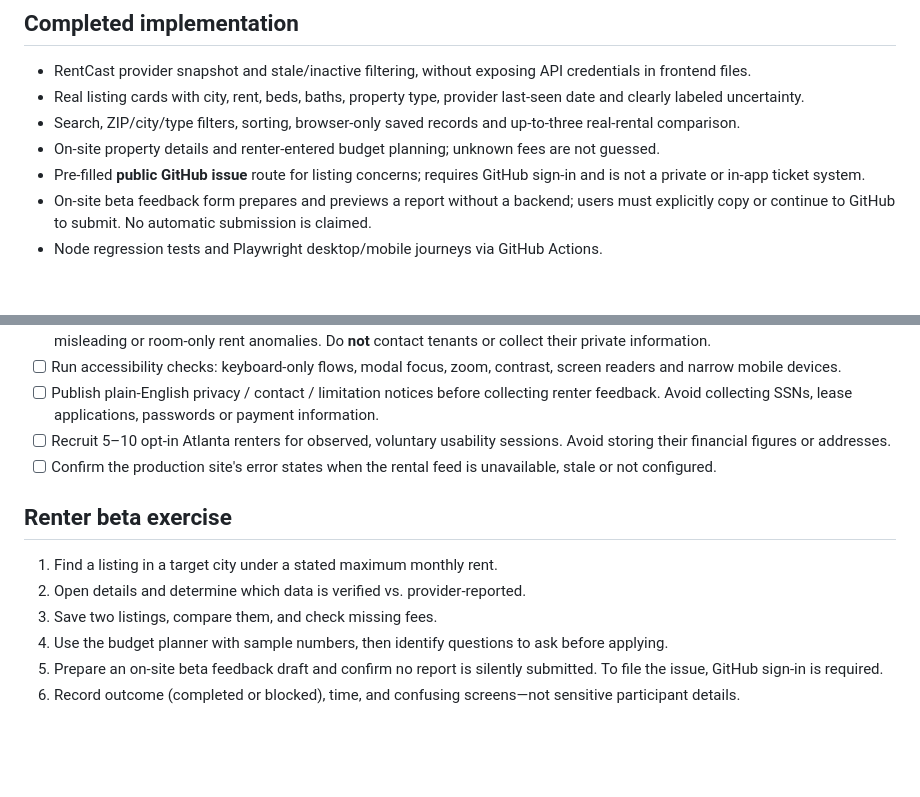
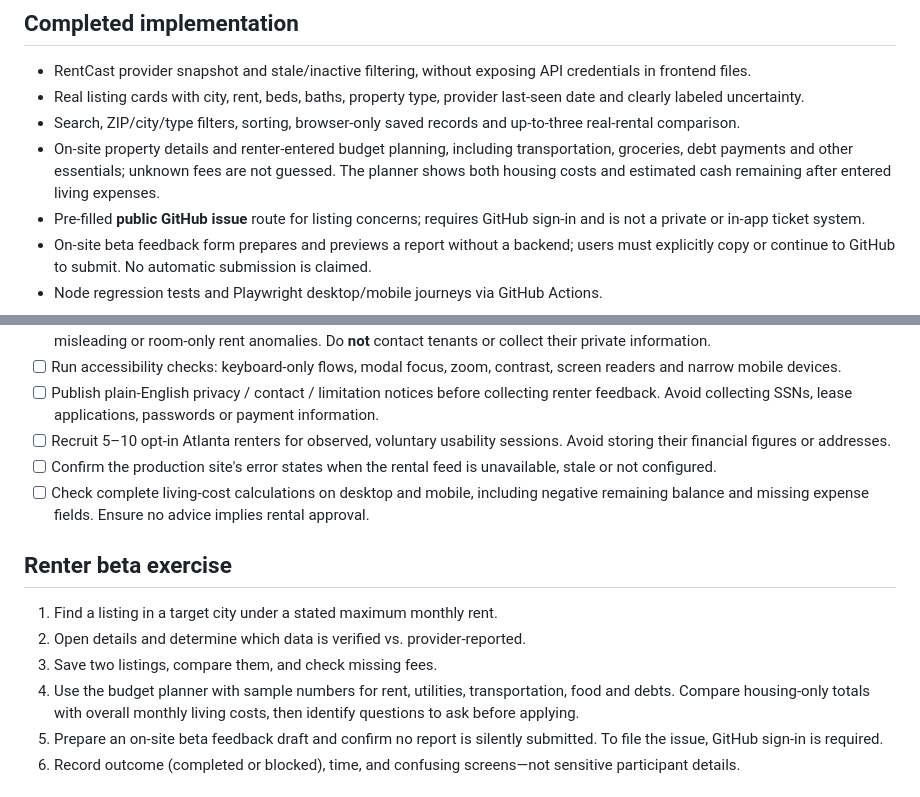
Before and after one commit to Esoham/Esoham.github.io, a Markdown page: projects/apartmentfinder/BETA_READINESS.md, 2 parts joined by grey strips. Rendered like a GitHub page; blank space fills up the shorter version.

Commit message:
docs: add real living-cost calculation to beta acceptance criteria

```diff
--- a/projects/apartmentfinder/BETA_READINESS.md
+++ b/projects/apartmentfinder/BETA_READINESS.md
@@ -7,7 +7,7 @@ Help renters find provider-reported options, understand advertised rents and *en
 - RentCast provider snapshot and stale/inactive filtering, without exposing API credentials in frontend files.
 - Real listing cards with city, rent, beds, baths, property type, provider last-seen date and clearly labeled uncertainty.
 - Search, ZIP/city/type filters, sorting, browser-only saved records and up-to-three real-rental comparison.
-- On-site property details and renter-entered budget planning; unknown fees are not guessed.
+- On-site property details and renter-entered budget planning, including transportation, groceries, debt payments and other essentials; unknown fees are not guessed. The planner shows both housing costs and estimated cash remaining after entered living expenses.
 - Pre-filled **public GitHub issue** route for listing concerns; requires GitHub sign-in and is not a private or in-app ticket system.
 - On-site beta feedback form prepares and previews a report without a backend; users must explicitly copy or continue to GitHub to submit. No automatic submission is claimed.
 - Node regression tests and Playwright desktop/mobile journeys via GitHub Actions.
@@ -22,12 +22,13 @@ Help renters find provider-reported options, understand advertised rents and *en
 - [ ] Publish plain-English privacy / contact / limitation notices before collecting renter feedback. Avoid collecting SSNs, lease applications, passwords or payment information.
 - [ ] Recruit 5–10 opt-in Atlanta renters for observed, voluntary usability sessions. Avoid storing their financial figures or addresses.
 - [ ] Confirm the production site's error states when the rental feed is unavailable, stale or not configured.
+- [ ] Check complete living-cost calculations on desktop and mobile, including negative remaining balance and missing expense fields. Ensure no advice implies rental approval.
 
 ## Renter beta exercise
 1. Find a listing in a target city under a stated maximum monthly rent.
 2. Open details and determine which data is verified vs. provider-reported.
 3. Save two listings, compare them, and check missing fees.
-4. Use the budget planner with sample numbers, then identify questions to ask before applying.
+4. Use the budget planner with sample numbers for rent, utilities, transportation, food and debts. Compare housing-only totals with overall monthly living costs, then identify questions to ask before applying.
 5. Prepare an on-site beta feedback draft and confirm no report is silently submitted. To file the issue, GitHub sign-in is required.
 6. Record outcome (completed or blocked), time, and confusing screens—not sensitive participant details.
 
```
